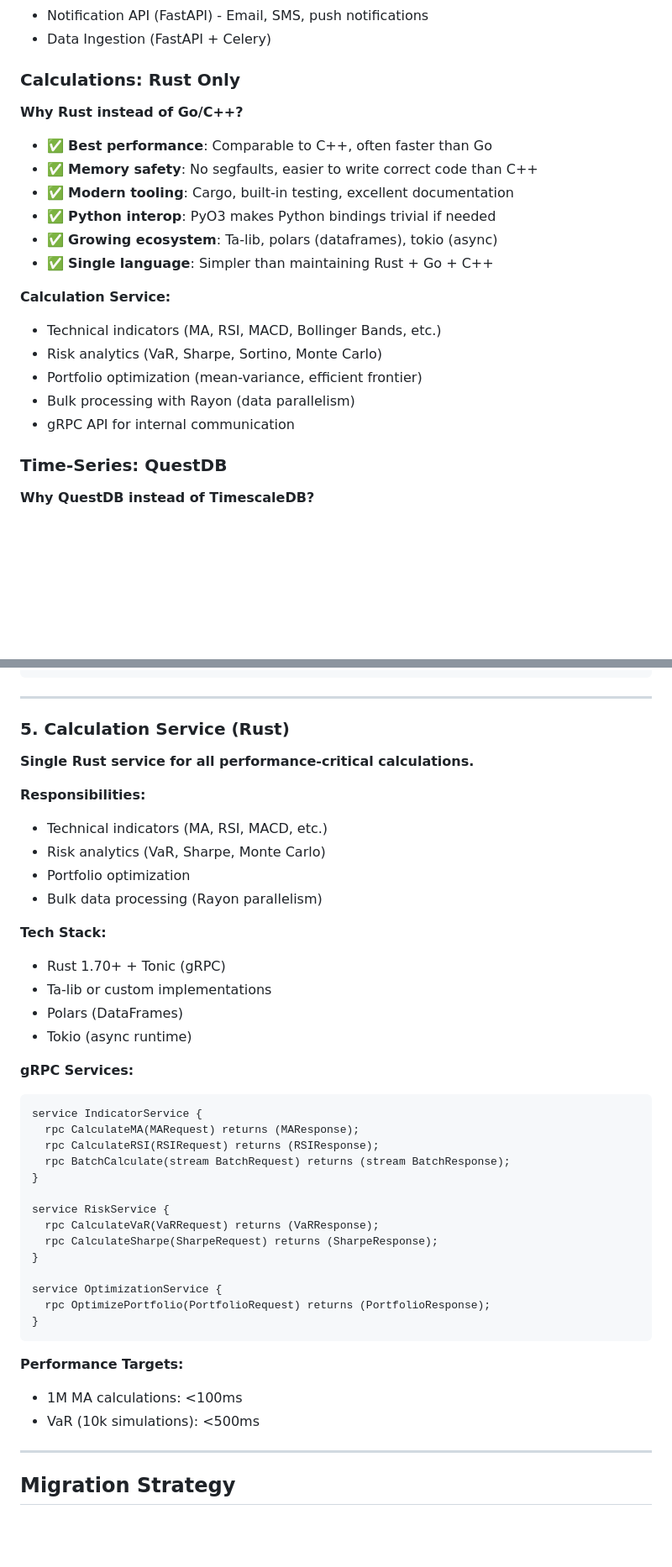
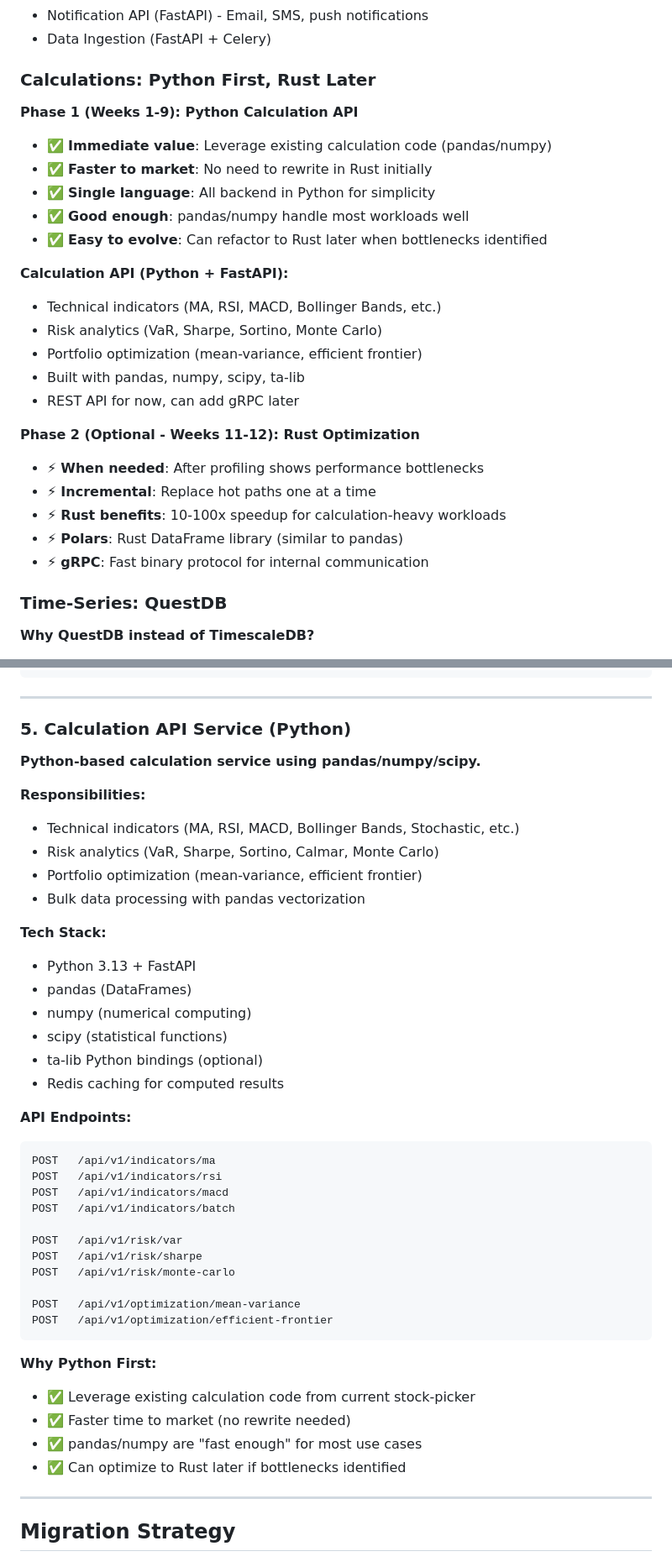
Before and after one commit to monkeyboiii/stock-picker, a Markdown page: docs/MONOREPO_MIGRATION_PLAN.md, 2 parts joined by grey strips. Shown at 84% size. Rendered like a GitHub page; blank space fills up the shorter version.

````diff
--- a/docs/MONOREPO_MIGRATION_PLAN.md
+++ b/docs/MONOREPO_MIGRATION_PLAN.md
@@ -118,22 +119,28 @@ This document outlines a **pragmatic migration plan** to transform the current `
 - Notification API (FastAPI) - Email, SMS, push notifications
 - Data Ingestion (FastAPI + Celery)
 
-### Calculations: Rust Only
+### Calculations: Python First, Rust Later
 
-**Why Rust instead of Go/C++?**
-- ✅ **Best performance**: Comparable to C++, often faster than Go
-- ✅ **Memory safety**: No segfaults, easier to write correct code than C++
-- ✅ **Modern tooling**: Cargo, built-in testing, excellent documentation
-- ✅ **Python interop**: PyO3 makes Python bindings trivial if needed
-- ✅ **Growing ecosystem**: Ta-lib, polars (dataframes), tokio (async)
-- ✅ **Single language**: Simpler than maintaining Rust + Go + C++
+**Phase 1 (Weeks 1-9): Python Calculation API**
+- ✅ **Immediate value**: Leverage existing calculation code (pandas/numpy)
+- ✅ **Faster to market**: No need to rewrite in Rust initially
+- ✅ **Single language**: All backend in Python for simplicity
+- ✅ **Good enough**: pandas/numpy handle most workloads well
+- ✅ **Easy to evolve**: Can refactor to Rust later when bottlenecks identified
 
-**Calculation Service:**
+**Calculation API (Python + FastAPI):**
 - Technical indicators (MA, RSI, MACD, Bollinger Bands, etc.)
 - Risk analytics (VaR, Sharpe, Sortino, Monte Carlo)
 - Portfolio optimization (mean-variance, efficient frontier)
-- Bulk processing with Rayon (data parallelism)
-- gRPC API for internal communication
+- Built with pandas, numpy, scipy, ta-lib
+- REST API for now, can add gRPC later
+
+**Phase 2 (Optional - Weeks 11-12): Rust Optimization**
+- ⚡ **When needed**: After profiling shows performance bottlenecks
+- ⚡ **Incremental**: Replace hot paths one at a time
+- ⚡ **Rust benefits**: 10-100x speedup for calculation-heavy workloads
+- ⚡ **Polars**: Rust DataFrame library (similar to pandas)
+- ⚡ **gRPC**: Fast binary protocol for internal communication
 
 ### Time-Series: QuestDB
 
@@ -555,43 +571,44 @@ GET    /api/v1/notifications/preferences
 
 ---
 
-### 5. Calculation Service (Rust)
+### 5. Calculation API Service (Python)
 
-**Single Rust service for all performance-critical calculations.**
+**Python-based calculation service using pandas/numpy/scipy.**
 
 **Responsibilities:**
-- Technical indicators (MA, RSI, MACD, etc.)
-- Risk analytics (VaR, Sharpe, Monte Carlo)
-- Portfolio optimization
-- Bulk data processing (Rayon parallelism)
+- Technical indicators (MA, RSI, MACD, Bollinger Bands, Stochastic, etc.)
+- Risk analytics (VaR, Sharpe, Sortino, Calmar, Monte Carlo)
+- Portfolio optimization (mean-variance, efficient frontier)
+- Bulk data processing with pandas vectorization
 
 **Tech Stack:**
-- Rust 1.70+ + Tonic (gRPC)
-- Ta-lib or custom implementations
-- Polars (DataFrames)
-- Tokio (async runtime)
+- Python 3.13 + FastAPI
+- pandas (DataFrames)
+- numpy (numerical computing)
+- scipy (statistical functions)
+- ta-lib Python bindings (optional)
+- Redis caching for computed results
 
-**gRPC Services:**
-```protobuf
-service IndicatorService {
-  rpc CalculateMA(MARequest) returns (MAResponse);
-  rpc CalculateRSI(RSIRequest) returns (RSIResponse);
-  rpc BatchCalculate(stream BatchRequest) returns (stream BatchResponse);
-}
+**API Endpoints:**
+```
+POST   /api/v1/indicators/ma
+POST   /api/v1/indicators/rsi
+POST   /api/v1/indicators/macd
+POST   /api/v1/indicators/batch
 
-service RiskService {
-  rpc CalculateVaR(VaRRequest) returns (VaRResponse);
-  rpc CalculateSharpe(SharpeRequest) returns (SharpeResponse);
-}
+POST   /api/v1/risk/var
+POST   /api/v1/risk/sharpe
+POST   /api/v1/risk/monte-carlo
 
-service OptimizationService {
-  rpc OptimizePortfolio(PortfolioRequest) returns (PortfolioResponse);
-}
+POST   /api/v1/optimization/mean-variance
+POST   /api/v1/optimization/efficient-frontier
 ```
 
-**Performance Targets:**
-- 1M MA calculations: <100ms
-- VaR (10k simulations): <500ms
+**Why Python First:**
+- ✅ Leverage existing calculation code from current stock-picker
+- ✅ Faster time to market (no rewrite needed)
+- ✅ pandas/numpy are "fast enough" for most use cases
+- ✅ Can optimize to Rust later if bottlenecks identified
 
 ---
 
````
Also changed, not shown: other parts of docs/MONOREPO_MIGRATION_PLAN.md (+124 -85 lines).
